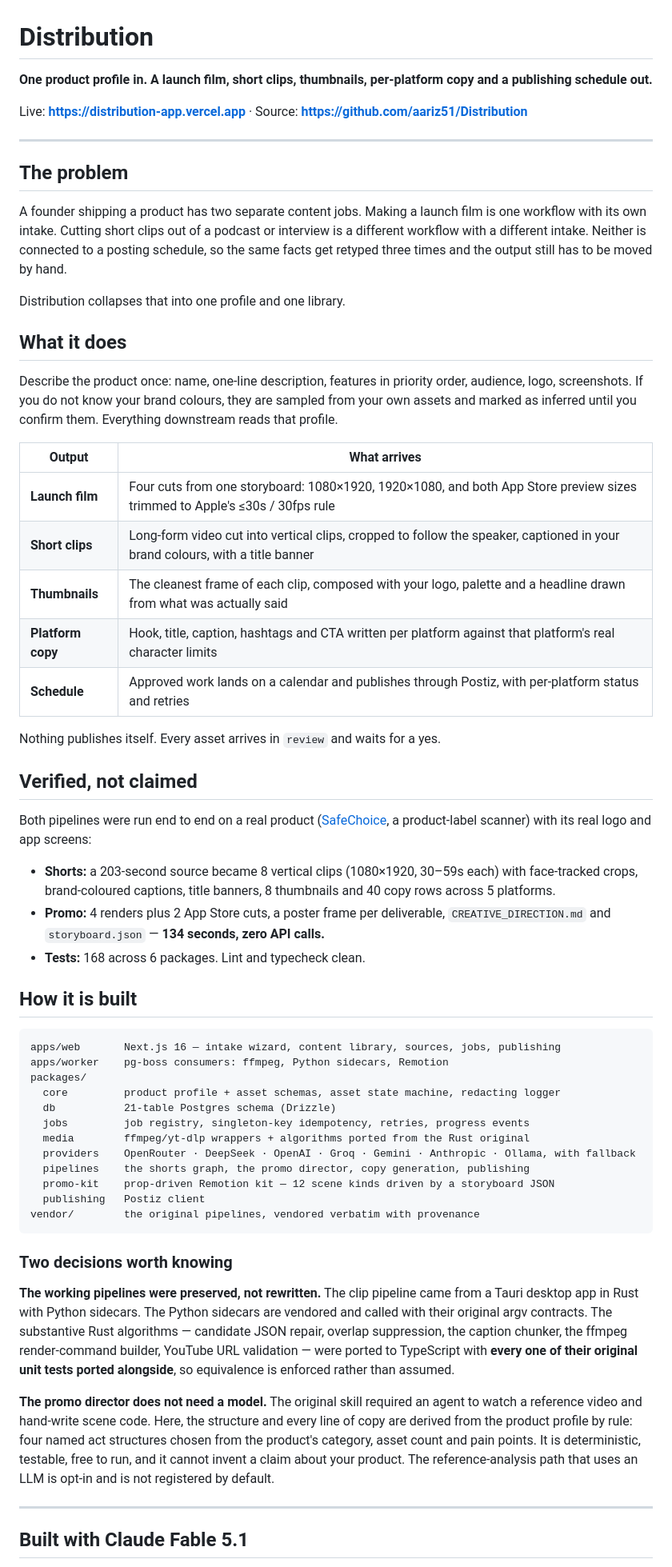
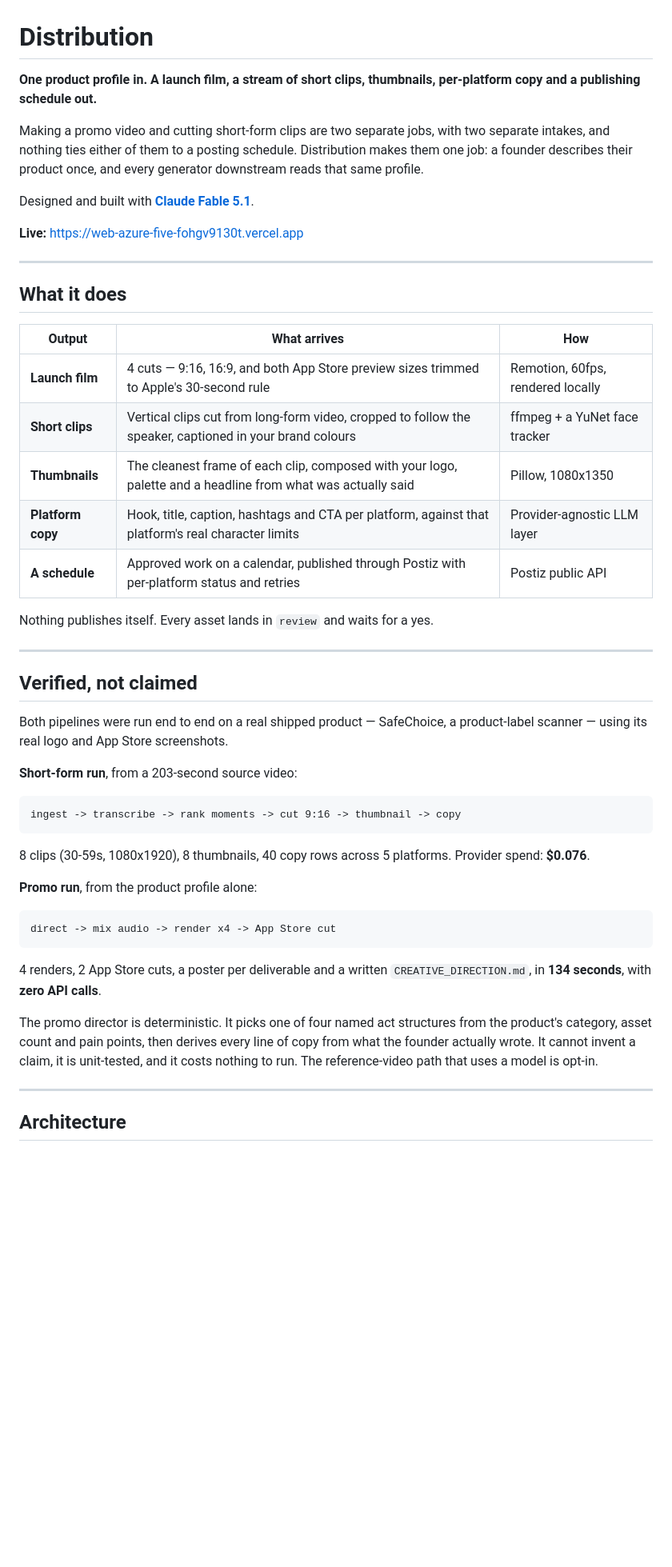
Before and after one commit to aariz51/Distribution, a Markdown page: README.md, the part around one of its changes. Shown at 80% size. Drawn GitHub-style; blank space fills up the shorter version.

Commit message:
Add README with architecture, verified pipeline runs and Fable 5.1 credit

````diff
--- a/README.md
+++ b/README.md
@@ -1,63 +1,52 @@
 # Distribution
 
-**One product profile in. A launch film, short clips, thumbnails, per-platform copy and a publishing schedule out.**
+**One product profile in. A launch film, a stream of short clips, thumbnails, per-platform copy and a publishing schedule out.**
 
-Live: **https://distribution-app.vercel.app** · Source: **https://github.com/aariz51/Distribution**
+Making a promo video and cutting short-form clips are two separate jobs, with two separate intakes, and nothing ties either of them to a posting schedule. Distribution makes them one job: a founder describes their product once, and every generator downstream reads that same profile.
+
+Designed and built with **[Claude Fable 5.1](https://www.anthropic.com/claude/fable)**.
+
+**Live:** https://web-azure-five-fohgv9130t.vercel.app
 
 ---
 
-## The problem
-
-A founder shipping a product has two separate content jobs. Making a launch film is one workflow with its own intake. Cutting short clips out of a podcast or interview is a different workflow with a different intake. Neither is connected to a posting schedule, so the same facts get retyped three times and the output still has to be moved by hand.
-
-Distribution collapses that into one profile and one library.
-
 ## What it does
 
-Describe the product once: name, one-line description, features in priority order, audience, logo, screenshots. If you do not know your brand colours, they are sampled from your own assets and marked as inferred until you confirm them. Everything downstream reads that profile.
+| Output | What arrives | How |
+|---|---|---|
+| **Launch film** | 4 cuts — 9:16, 16:9, and both App Store preview sizes trimmed to Apple's 30-second rule | Remotion, 60fps, rendered locally |
+| **Short clips** | Vertical clips cut from long-form video, cropped to follow the speaker, captioned in your brand colours | ffmpeg + a YuNet face tracker |
+| **Thumbnails** | The cleanest frame of each clip, composed with your logo, palette and a headline from what was actually said | Pillow, 1080x1350 |
+| **Platform copy** | Hook, title, caption, hashtags and CTA per platform, against that platform's real character limits | Provider-agnostic LLM layer |
+| **A schedule** | Approved work on a calendar, published through Postiz with per-platform status and retries | Postiz public API |
 
-| Output | What arrives |
-|---|---|
-| **Launch film** | Four cuts from one storyboard: 1080×1920, 1920×1080, and both App Store preview sizes trimmed to Apple's ≤30s / 30fps rule |
-| **Short clips** | Long-form video cut into vertical clips, cropped to follow the speaker, captioned in your brand colours, with a title banner |
-| **Thumbnails** | The cleanest frame of each clip, composed with your logo, palette and a headline drawn from what was actually said |
-| **Platform copy** | Hook, title, caption, hashtags and CTA written per platform against that platform's real character limits |
-| **Schedule** | Approved work lands on a calendar and publishes through Postiz, with per-platform status and retries |
+Nothing publishes itself. Every asset lands in `review` and waits for a yes.
 
-Nothing publishes itself. Every asset arrives in `review` and waits for a yes.
+---
 
 ## Verified, not claimed
 
-Both pipelines were run end to end on a real product ([SafeChoice](https://apps.apple.com/app/id6748953724), a product-label scanner) with its real logo and app screens:
+Both pipelines were run end to end on a real shipped product — SafeChoice, a product-label scanner — using its real logo and App Store screenshots.
 
-- **Shorts:** a 203-second source became 8 vertical clips (1080×1920, 30–59s each) with face-tracked crops, brand-coloured captions, title banners, 8 thumbnails and 40 copy rows across 5 platforms.
-- **Promo:** 4 renders plus 2 App Store cuts, a poster frame per deliverable, `CREATIVE_DIRECTION.md` and `storyboard.json` — **134 seconds, zero API calls.**
-- **Tests:** 168 across 6 packages. Lint and typecheck clean.
-
-## How it is built
+**Short-form run**, from a 203-second source video:
 
 ```
-apps/web       Next.js 16 — intake wizard, content library, sources, jobs, publishing
-apps/worker    pg-boss consumers: ffmpeg, Python sidecars, Remotion
-packages/
-  core         product profile + asset schemas, asset state machine, redacting logger
-  db           21-table Postgres schema (Drizzle)
-  jobs         job registry, singleton-key idempotency, retries, progress events
-  media        ffmpeg/yt-dlp wrappers + algorithms ported from the Rust original
-  providers    OpenRouter · DeepSeek · OpenAI · Groq · Gemini · Anthropic · Ollama, with fallback
-  pipelines    the shorts graph, the promo director, copy generation, publishing
-  promo-kit    prop-driven Remotion kit — 12 scene kinds driven by a storyboard JSON
-  publishing   Postiz client
-vendor/        the original pipelines, vendored verbatim with provenance
+ingest -> transcribe -> rank moments -> cut 9:16 -> thumbnail -> copy
 ```
 
-### Two decisions worth knowing
+8 clips (30-59s, 1080x1920), 8 thumbnails, 40 copy rows across 5 platforms. Provider spend: **$0.076**.
 
-**The working pipelines were preserved, not rewritten.** The clip pipeline came from a Tauri desktop app in Rust with Python sidecars. The Python sidecars are vendored and called with their original argv contracts. The substantive Rust algorithms — candidate JSON repair, overlap suppression, the caption chunker, the ffmpeg render-command builder, YouTube URL validation — were ported to TypeScript with **every one of their original unit tests ported alongside**, so equivalence is enforced rather than assumed.
+**Promo run**, from the product profile alone:
 
-**The promo director does not need a model.** The original skill required an agent to watch a reference video and hand-write scene code. Here, the structure and every line of copy are derived from the product profile by rule: four named act structures chosen from the product's category, asset count and pain points. It is deterministic, testable, free to run, and it cannot invent a claim about your product. The reference-analysis path that uses an LLM is opt-in and is not registered by default.
+```
+direct -> mix audio -> render x4 -> App Store cut
+```
+
+4 renders, 2 App Store cuts, a poster per deliverable and a written `CREATIVE_DIRECTION.md`, in **134 seconds**, with **zero API calls**.
+
+The promo director is deterministic. It picks one of four named act structures from the product's category, asset count and pain points, then derives every line of copy from what the founder actually wrote. It cannot invent a claim, it is unit-tested, and it costs nothing to run. The reference-video path that uses a model is opt-in.
 
 ---
 
-## Built with Claude Fable 5.1
+## Architecture
 
````
Also changed, not shown: other parts of README.md (+44 -16 lines).
